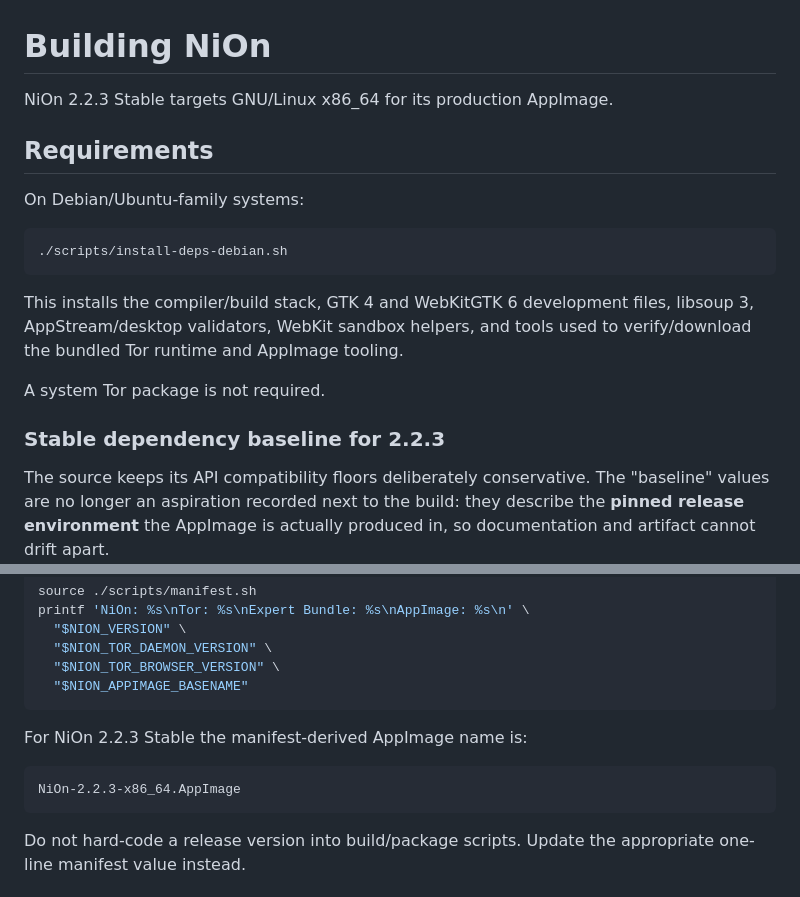
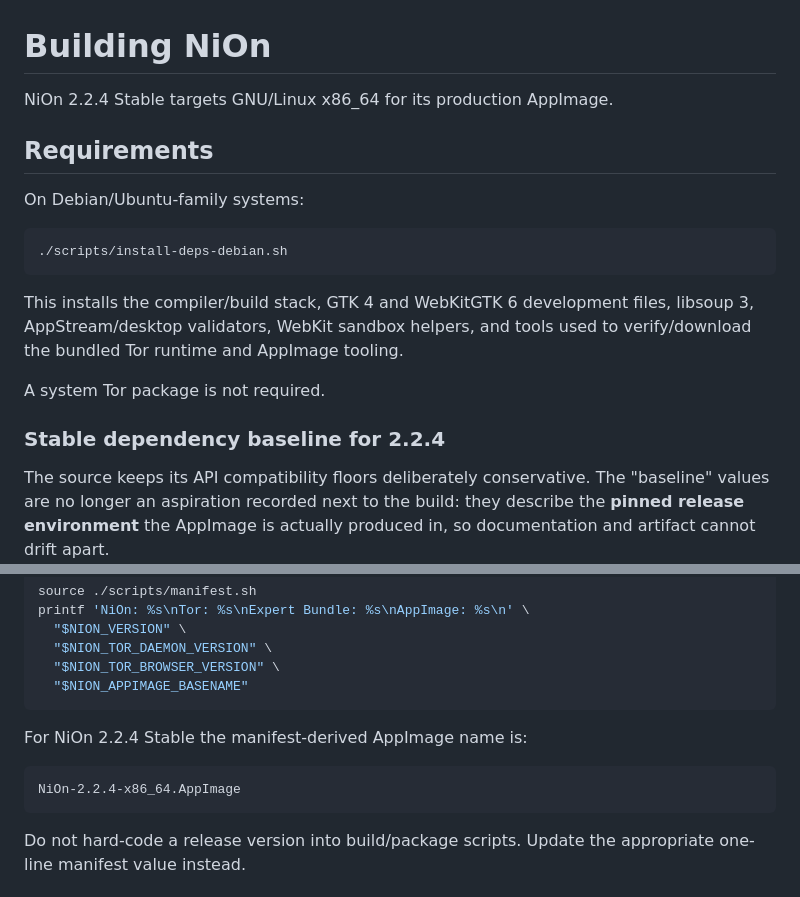
Before and after one commit to jeannesbryan/nion, a Markdown page: BUILDING.md, 2 parts joined by grey strips. Drawn GitHub-style.

````diff
--- a/BUILDING.md
+++ b/BUILDING.md
@@ -1,6 +1,6 @@
 # Building NiOn
 
-NiOn 2.2.3 Stable targets GNU/Linux x86_64 for its production AppImage.
+NiOn 2.2.4 Stable targets GNU/Linux x86_64 for its production AppImage.
 
 ## Requirements
 
@@ -14,7 +14,7 @@ This installs the compiler/build stack, GTK 4 and WebKitGTK 6 development files,
 
 A system Tor package is not required.
 
-### Stable dependency baseline for 2.2.3
+### Stable dependency baseline for 2.2.4
 
 The source keeps its API compatibility floors deliberately conservative. The "baseline" values are no longer an aspiration recorded next to the build: they describe the **pinned release environment** the AppImage is actually produced in, so documentation and artifact cannot drift apart.
 
@@ -76,10 +76,10 @@ printf 'NiOn: %s\nTor: %s\nExpert Bundle: %s\nAppImage: %s\n' \
   "$NION_APPIMAGE_BASENAME"
 ```
 
-For NiOn 2.2.3 Stable the manifest-derived AppImage name is:
+For NiOn 2.2.4 Stable the manifest-derived AppImage name is:
 
 ```text
-NiOn-2.2.3-x86_64.AppImage
+NiOn-2.2.4-x86_64.AppImage
 ```
 
 Do not hard-code a release version into build/package scripts. Update the appropriate one-line manifest value instead.
````
Also changed, not shown: other parts of BUILDING.md (+12 -12 lines), README.md (+7 -6 lines).
